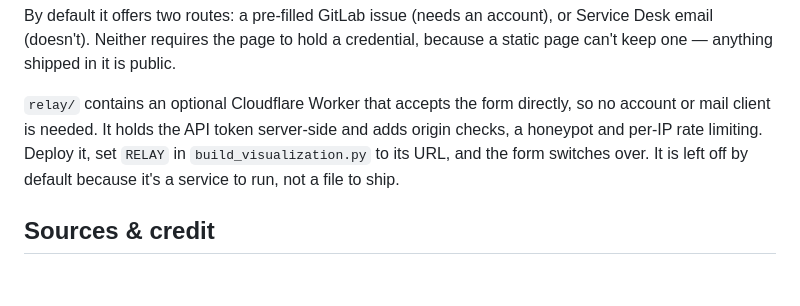
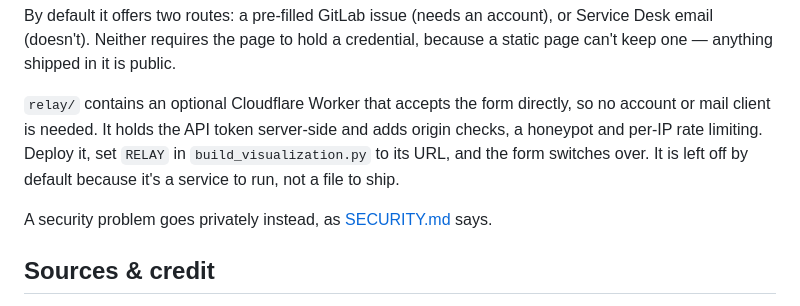
Before and after one commit to sstangle73/greys-network, a Markdown page: README.md, the part around the change. Drawn GitHub-style; blank space fills up the shorter version.

Commit message:
Add SECURITY.md: report security problems privately, on GitHub or in a confidential GitLab issue
Co-Authored-By: Claude Opus 5.5 <noreply@anthropic.com>

```diff
--- a/README.md
+++ b/README.md
@@ -121,6 +121,8 @@ adds origin checks, a honeypot and per-IP rate limiting. Deploy it, set `RELAY`
 in `build_visualization.py` to its URL, and the form switches over. It is left
 off by default because it's a service to run, not a file to ship.
 
+A security problem goes privately instead, as [SECURITY.md](SECURITY.md) says.
+
 ## Sources & credit
 
 **The idea came from Dana's "romantic web" infographic**
```
Also changed, not shown: SECURITY.md (added, +44 -0 lines).
